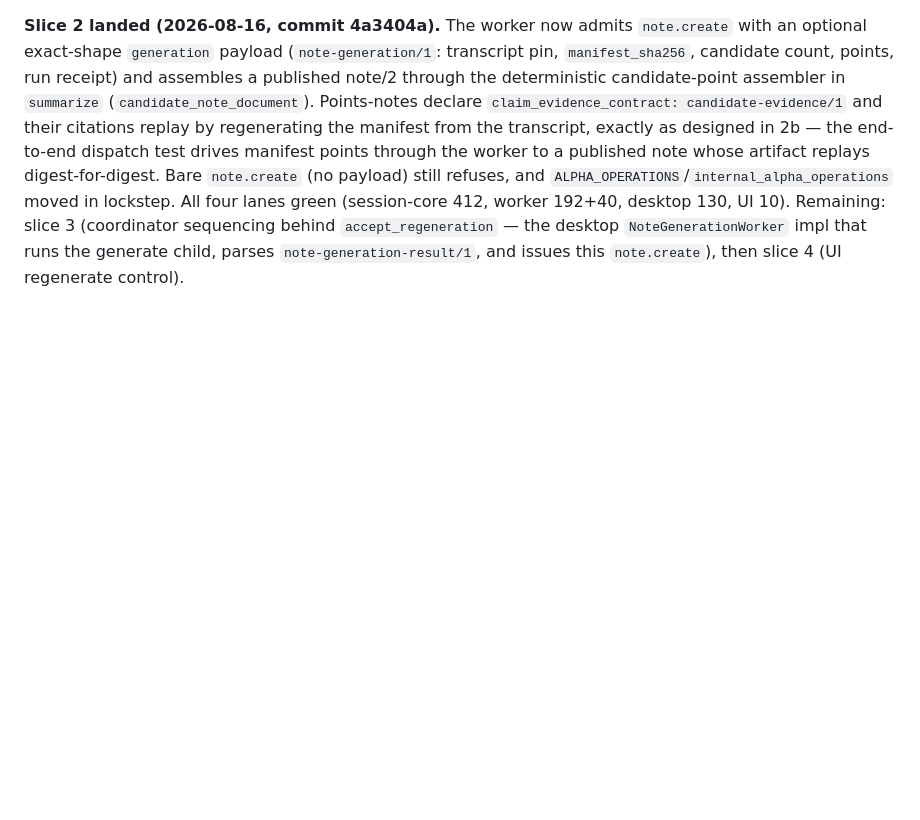
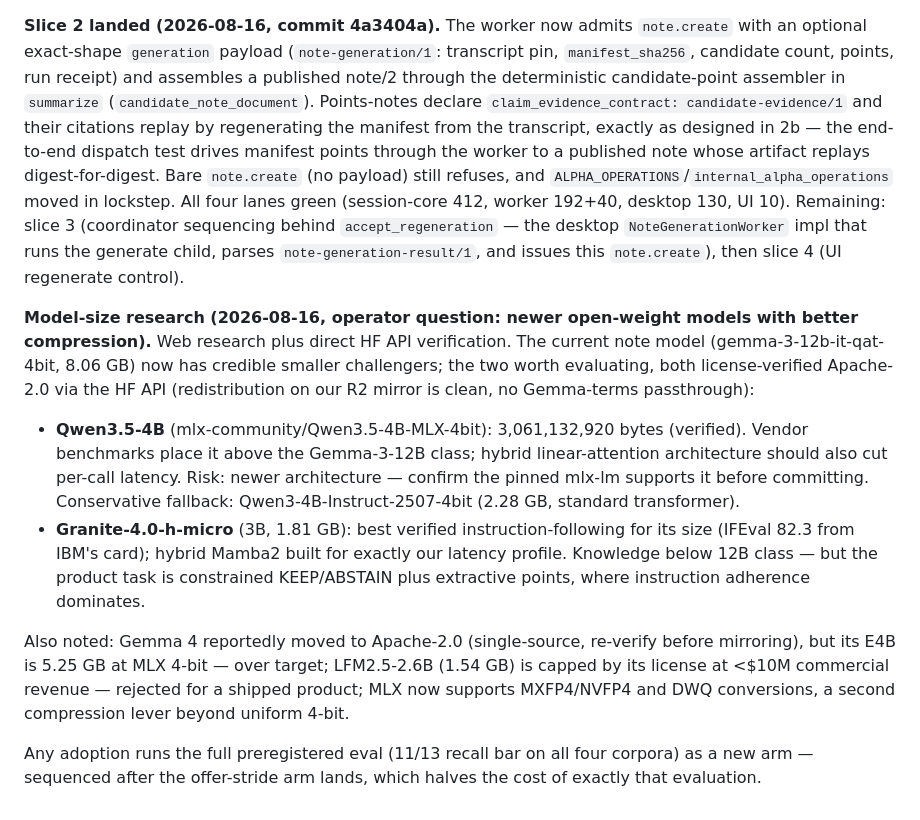
Before and after one commit to nino-chavez/meeting-notes-local, a Markdown page: docs/note-runtime-decision.md, the part around the change. Drawn GitHub-style; blank space fills up the shorter version.

Commit message:
docs: record small-model shortlist — Qwen3.5-4B and Granite-4.0-h-micro, licenses verified
Co-Authored-By: Claude Fable 5 <noreply@anthropic.com>
Claude-Session: https://claude.ai/code/session_019zxff8JncVwgkGF8xsqEoY

```diff
--- a/docs/note-runtime-decision.md
+++ b/docs/note-runtime-decision.md
@@ -400,3 +400,33 @@ Remaining: slice 3 (coordinator sequencing behind `accept_regeneration`
 — the desktop `NoteGenerationWorker` impl that runs the generate child,
 parses `note-generation-result/1`, and issues this `note.create`), then
 slice 4 (UI regenerate control).
+
+**Model-size research (2026-08-16, operator question: newer open-weight
+models with better compression).** Web research plus direct HF API
+verification. The current note model (gemma-3-12b-it-qat-4bit, 8.06 GB)
+now has credible smaller challengers; the two worth evaluating, both
+license-verified Apache-2.0 via the HF API (redistribution on our R2
+mirror is clean, no Gemma-terms passthrough):
+
+- **Qwen3.5-4B** (mlx-community/Qwen3.5-4B-MLX-4bit): 3,061,132,920
+  bytes (verified). Vendor benchmarks place it above the Gemma-3-12B
+  class; hybrid linear-attention architecture should also cut per-call
+  latency. Risk: newer architecture — confirm the pinned mlx-lm
+  supports it before committing. Conservative fallback:
+  Qwen3-4B-Instruct-2507-4bit (2.28 GB, standard transformer).
+- **Granite-4.0-h-micro** (3B, 1.81 GB): best verified
+  instruction-following for its size (IFEval 82.3 from IBM's card);
+  hybrid Mamba2 built for exactly our latency profile. Knowledge below
+  12B class — but the product task is constrained KEEP/ABSTAIN plus
+  extractive points, where instruction adherence dominates.
+
+Also noted: Gemma 4 reportedly moved to Apache-2.0 (single-source,
+re-verify before mirroring), but its E4B is 5.25 GB at MLX 4-bit —
+over target; LFM2.5-2.6B (1.54 GB) is capped by its license at <$10M
+commercial revenue — rejected for a shipped product; MLX now supports
+MXFP4/NVFP4 and DWQ conversions, a second compression lever beyond
+uniform 4-bit.
+
+Any adoption runs the full preregistered eval (11/13 recall bar on all
+four corpora) as a new arm — sequenced after the offer-stride arm
+lands, which halves the cost of exactly that evaluation.
```
